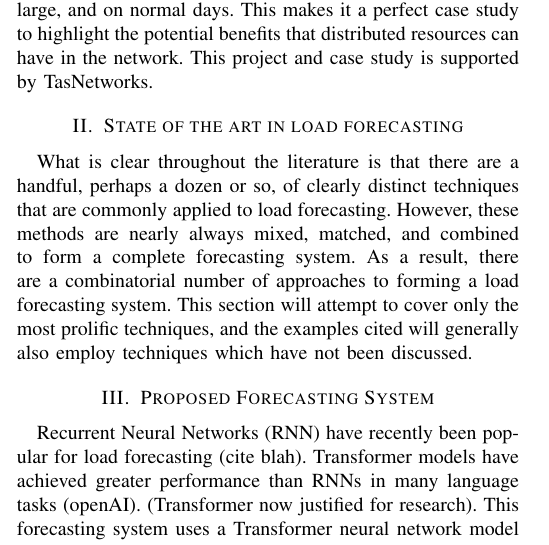
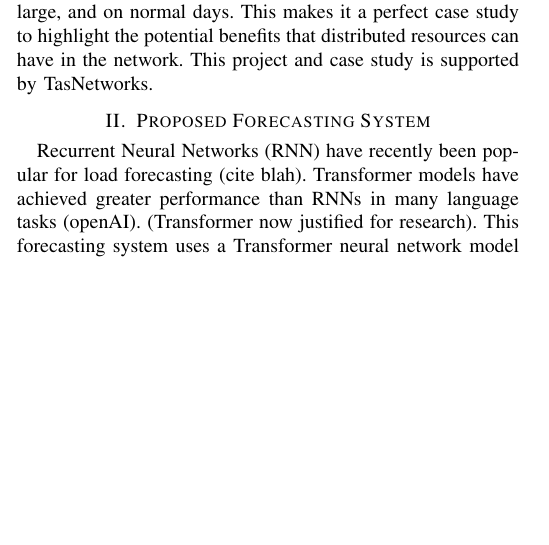
Before and after one commit to jurasofish/load_forecast_paper, a LaTeX paper (aupec.tex): part of one column of page 1 of 2, cut so that both start at the same text, the shorter picture padded with empty space. Compiled offline with pdfLaTeX; a missing font is replaced by an installed copy or a similar font; a LaTeX package or settings file that is missing is left out.

Commit message:
did not mean to add state of art section

```diff
--- a/aupec.tex
+++ b/aupec.tex
@@ -71,11 +71,6 @@ Additionally, it is constrained by its feeder during peak holiday periods, neces
 This makes it a perfect case study to highlight the potential benefits that distributed resources can have in the network.
 This project and case study is supported by TasNetworks.
 
-\section{State of the art in load forecasting}
-What is clear throughout the literature is that there are a handful, perhaps a dozen or so, of clearly distinct techniques that are commonly applied to load forecasting.
-However, these methods are nearly always mixed, matched, and combined to form a complete forecasting system.
-As a result, there are a combinatorial number of approaches to forming a load forecasting system.
-This section will attempt to cover only the most prolific techniques, and the examples cited will generally also employ techniques which have not been discussed.
 
 \section{Proposed Forecasting System}
 Recurrent Neural Networks (RNN) have recently been popular for load forecasting (cite blah).
```
